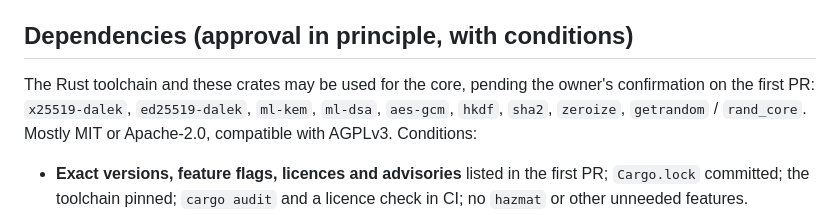
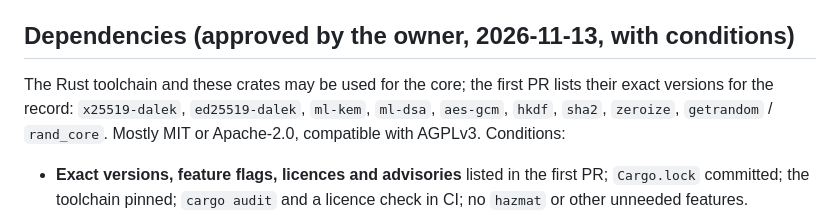
Before and after one commit to fireplacechat/mobile, a Markdown page: docs/decisions/0035-crypto-core-and-ios-extension.md, the part around the change. Rendered like a GitHub page.

Commit message:
0035: the owner approved the Rust toolchain and crates, with conditions

```diff
--- a/docs/decisions/0035-crypto-core-and-ios-extension.md
+++ b/docs/decisions/0035-crypto-core-and-ios-extension.md
@@ -97,10 +97,10 @@ with **our own** protocol.
   the push's own "New Message".
 - Signing: a new extension identifier and refreshed profiles (owner).
 
-## Dependencies (approval in principle, with conditions)
+## Dependencies (approved by the owner, 2026-11-13, with conditions)
 
-The Rust toolchain and these crates may be used for the core, pending the
-owner's confirmation on the first PR: `x25519-dalek`, `ed25519-dalek`,
+The Rust toolchain and these crates may be used for the core; the first PR
+lists their exact versions for the record: `x25519-dalek`, `ed25519-dalek`,
 `ml-kem`, `ml-dsa`, `aes-gcm`, `hkdf`, `sha2`, `zeroize`, `getrandom` /
 `rand_core`. Mostly MIT or Apache-2.0, compatible with AGPLv3. Conditions:
 
```
